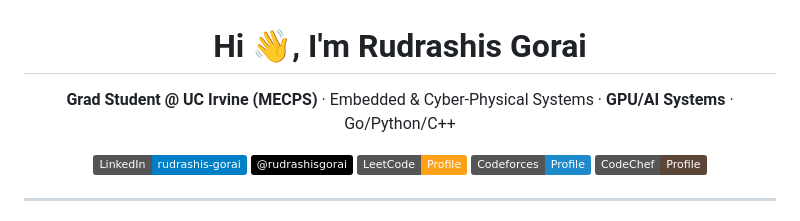
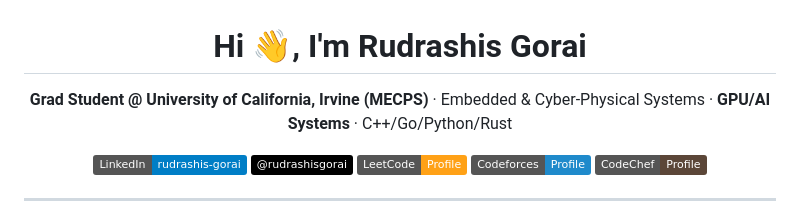
Before and after one commit to rudrashisgorai/rudrashisgorai, a Markdown page: README.md, the part around the change. GitHub-like rendering; badges without logos.

```diff
--- a/README.md
+++ b/README.md
@@ -4,7 +4,7 @@
 
 # Hi 👋, I'm **Rudrashis Gorai**
 
-**Grad Student @ UC Irvine (MECPS)** · Embedded & Cyber-Physical Systems · **GPU/AI Systems** · Go/Python/C++
+**Grad Student @ University of California, Irvine (MECPS)** · Embedded & Cyber-Physical Systems · **GPU/AI Systems** · C++/Go/Python/Rust
 
 [![LinkedIn](https://img.shields.io/badge/LinkedIn-rudrashis--gorai-blue?logo=linkedin)](https://www.linkedin.com/in/rudrashis-gorai-921899189/)
 [![X](https://img.shields.io/badge/@rudrashisgorai-000?logo=x)](https://twitter.com/rudrashisgorai)
```
